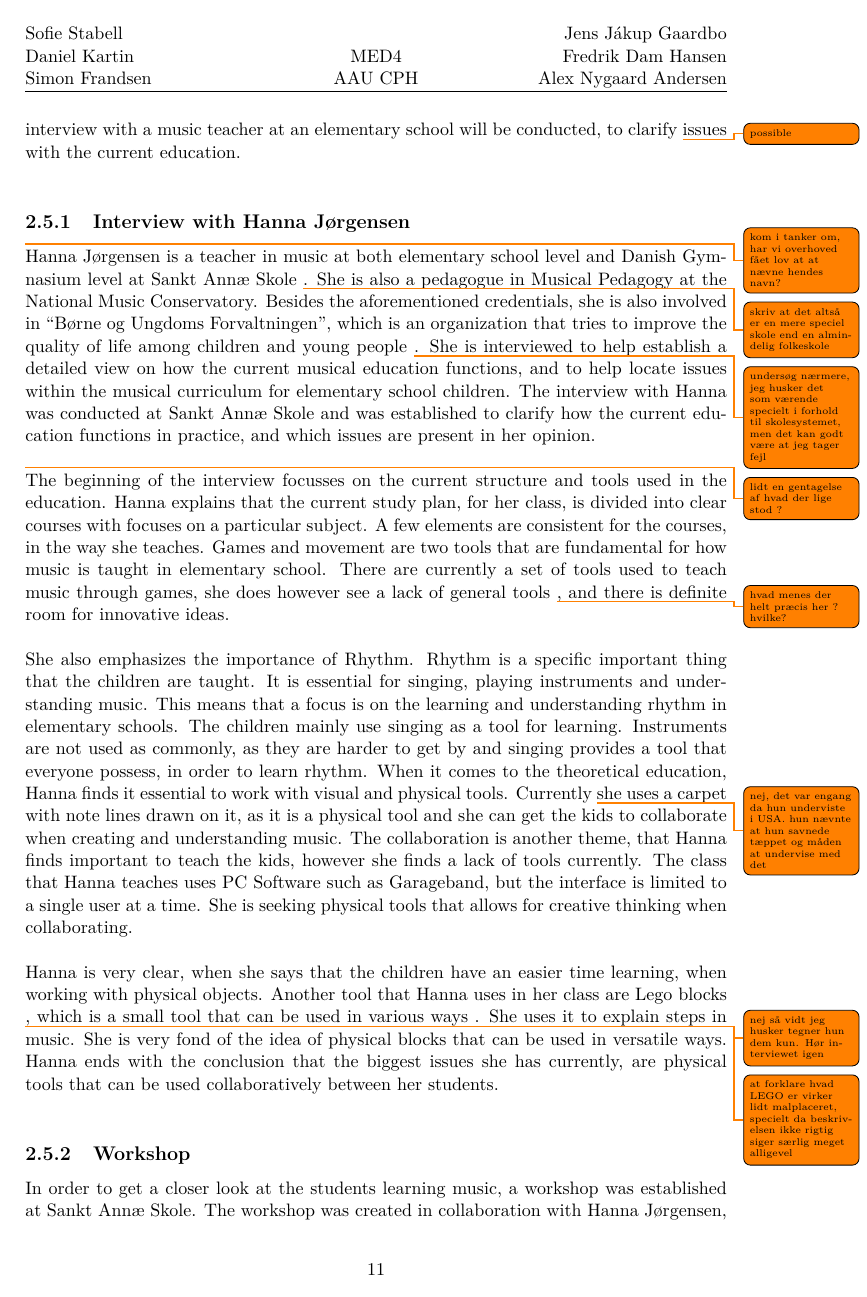
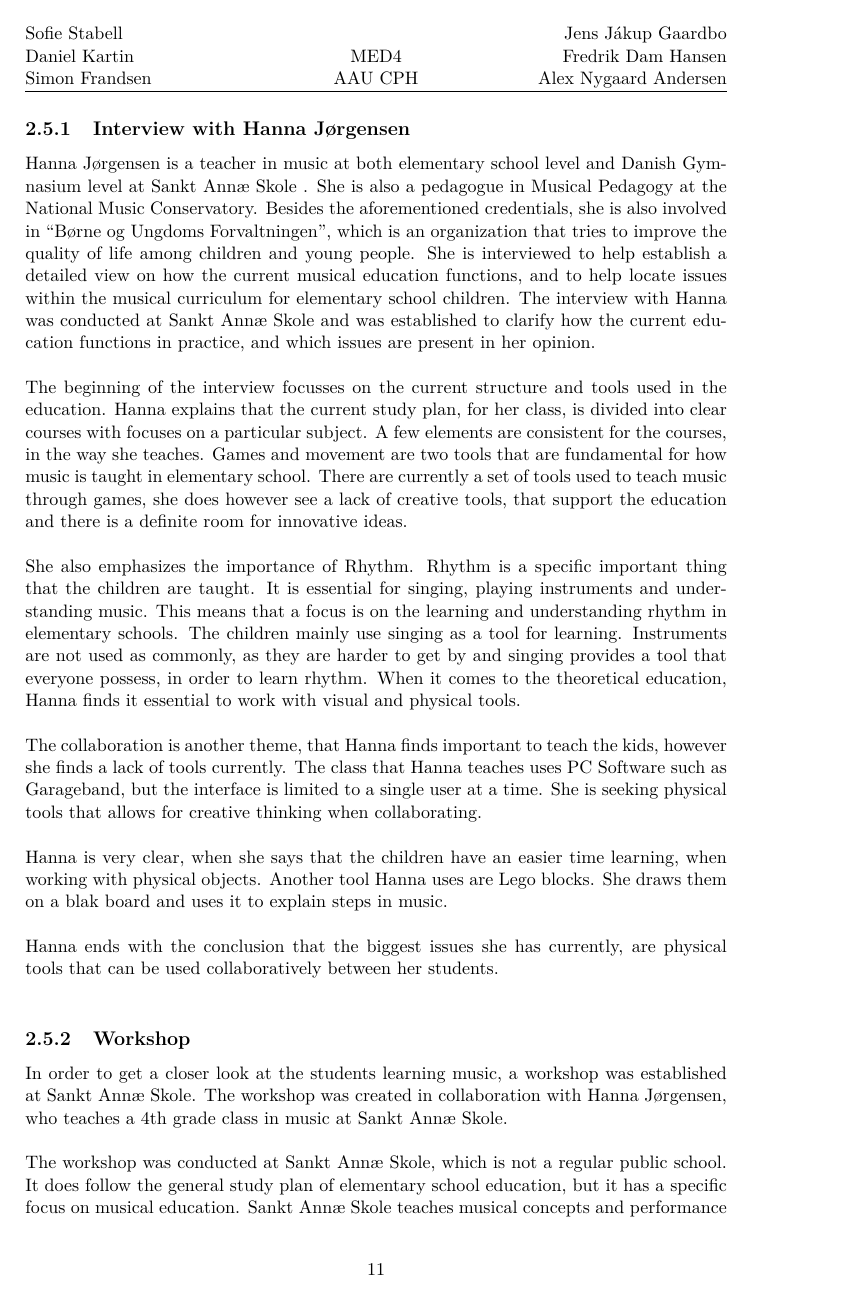
Before and after one commit to totalfreak/medialogyp4, a LaTeX thesis (Main.tex, which reads include/Analyse.tex): page 14 of 67. Compiled offline with pdfLaTeX.

Commit message:
Lim stage 3

```diff
--- a/include/Analyse.tex
+++ b/include/Analyse.tex
@@ -204,15 +204,18 @@ As this report will try to improve current tools in modern musical education, it
 
 
 
-\subsection{Interview with Hanna Jørgensen} \label{ProblemArea} \todo{kom i tanker om, har vi overhoved fået lov at at nævne hendes navn? }
-Hanna Jørgensen is a teacher in music at both elementary school level and Danish Gymnasium level at Sankt Annæ Skole \todo{skriv at det altså er en mere speciel skole end en almindelig folkeskole}. She is also a pedagogue in Musical Pedagogy at the National Music Conservatory. Besides the aforementioned credentials, she is also involved in “Børne og Ungdoms Forvaltningen”, which is an organization that tries to improve the quality of life among children and young people \todo{undersøg nærmere, jeg husker det som værende specielt i forhold til skolesystemet, men det kan godt være at jeg tager fejl}. She is interviewed to help establish a detailed view on how the current musical education functions, and to help locate issues within the musical curriculum for elementary school children.
-The interview with Hanna was conducted at Sankt Annæ Skole and was established to clarify how the current education functions in practice, and which issues are present in her opinion.\\ \todo{lidt en gentagelse af hvad der lige stod ? }
+\subsection{Interview with Hanna Jørgensen} \label{ProblemArea}
+Hanna Jørgensen is a teacher in music at both elementary school level and Danish Gymnasium level at Sankt Annæ Skole . She is also a pedagogue in Musical Pedagogy at the National Music Conservatory. Besides the aforementioned credentials, she is also involved in “Børne og Ungdoms Forvaltningen”, which is an organization that tries to improve the quality of life among children and young people. She is interviewed to help establish a detailed view on how the current musical education functions, and to help locate issues within the musical curriculum for elementary school children.
+The interview with Hanna was conducted at Sankt Annæ Skole and was established to clarify how the current education functions in practice, and which issues are present in her opinion.\\
 
-The beginning of the interview focusses on the current structure and tools used in the education. Hanna explains that the current study plan, for her class, is divided into clear courses with focuses on a particular subject. A few elements are consistent for the courses, in the way she teaches. Games and movement are two tools that are fundamental for how music is taught in elementary school. There are currently a set of tools used to teach music through games, she does however see a lack of general tools \todo{hvad menes der helt præcis her ? hvilke?}, and there is definite room for innovative ideas.\\
+The beginning of the interview focusses on the current structure and tools used in the education. Hanna explains that the current study plan, for her class, is divided into clear courses with focuses on a particular subject. A few elements are consistent for the courses, in the way she teaches. Games and movement are two tools that are fundamental for how music is taught in elementary school. There are currently a set of tools used to teach music through games, she does however see a lack of creative tools, that support the education and there is a definite room for innovative ideas.\\
 
-She also emphasizes the importance of Rhythm. Rhythm is a specific important thing that the children are taught. It is essential for singing, playing instruments and understanding music. This means that a focus is on the learning and understanding rhythm in elementary schools. The children mainly use singing as a tool for learning. Instruments are not used as commonly, as they are harder to get by and singing provides a tool that everyone possess, in order to learn rhythm. When it comes to the theoretical education, Hanna finds it essential to work with visual and physical tools. Currently \todo{nej, det var engang da hun underviste i USA. hun nævnte at hun savnede tæppet og måden at undervise med det} she uses a carpet with note lines drawn on it, as it is a physical tool and she can get the kids to collaborate when creating and understanding music. The collaboration is another theme, that Hanna finds important to teach the kids, however she finds a lack of tools currently. The class that Hanna teaches uses PC Software such as Garageband, but the interface is limited to a single user at a time. She is seeking physical tools that allows for creative thinking when collaborating. \\
+She also emphasizes the importance of Rhythm. Rhythm is a specific important thing that the children are taught. It is essential for singing, playing instruments and understanding music. This means that a focus is on the learning and understanding rhythm in elementary schools. The children mainly use singing as a tool for learning. Instruments are not used as commonly, as they are harder to get by and singing provides a tool that everyone possess, in order to learn rhythm. When it comes to the theoretical education, Hanna finds it essential to work with visual and physical tools. \\
 
-Hanna is very clear, when she says that the children have an easier time learning, when working with physical objects. Another tool that Hanna uses in her class are Lego blocks \todo{nej så vidt jeg husker tegner hun dem kun. Hør interviewet igen}, which is a small tool that can be used in various ways \todo{at forklare hvad LEGO er virker lidt malplaceret, specielt da beskrivelsen ikke rigtig siger særlig meget alligevel}. She uses it to explain steps in music. She is very fond of the idea of physical blocks that can be used in versatile ways.
+The collaboration is another theme, that Hanna finds important to teach the kids, however she finds a lack of tools currently. The class that Hanna teaches uses PC Software such as Garageband, but the interface is limited to a single user at a time. She is seeking physical tools that allows for creative thinking when collaborating. \\
+
+Hanna is very clear, when she says that the children have an easier time learning, when working with physical objects. Another tool Hanna uses are Lego blocks. She draws them on a blak board and uses it to explain steps in music. \\
+
 Hanna ends with the conclusion that the biggest issues she has currently, are physical tools that can be used collaboratively between her students.\\
 
 
```
Also changed, not shown: include/Analyse.tex (12 more changed lines).
